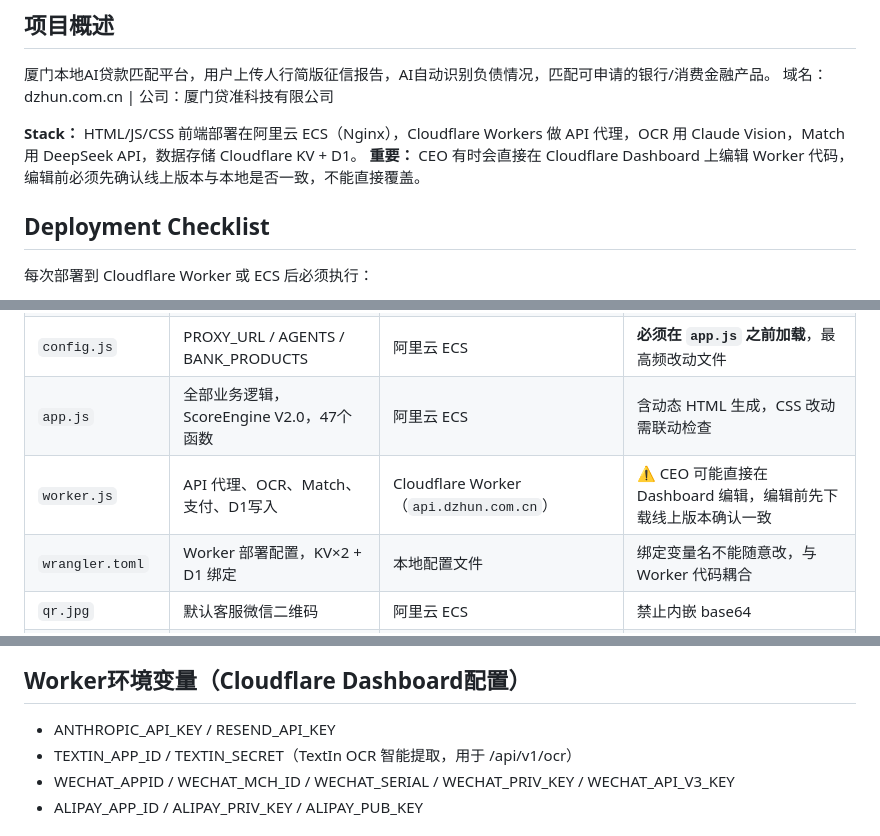
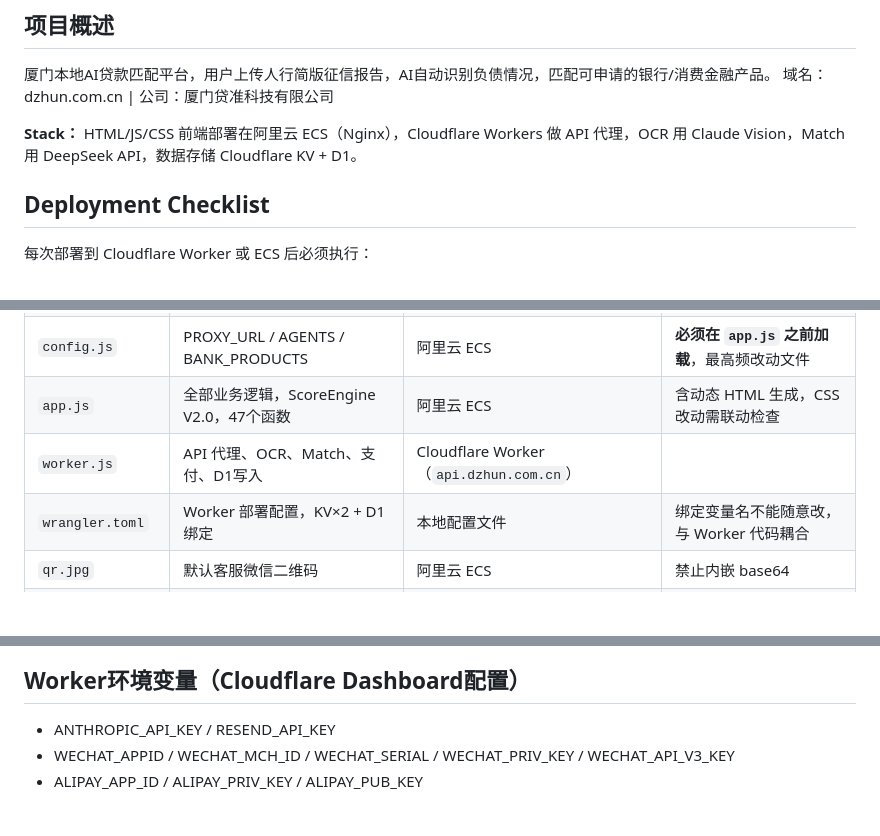
Before and after one commit to xyang111/dzhun, a Markdown page: CLAUDE.md, 3 parts joined by grey strips. Rendered like a GitHub page; blank space fills up the shorter version.

Commit message:
chore: update CLAUDE.md

```diff
--- a/CLAUDE.md
+++ b/CLAUDE.md
@@ -5,7 +5,6 @@
 域名：dzhun.com.cn | 公司：厦门贷准科技有限公司
 
 **Stack：** HTML/JS/CSS 前端部署在阿里云 ECS（Nginx），Cloudflare Workers 做 API 代理，OCR 用 Claude Vision，Match 用 DeepSeek API，数据存储 Cloudflare KV + D1。
-**重要：** CEO 有时会直接在 Cloudflare Dashboard 上编辑 Worker 代码，编辑前必须先确认线上版本与本地是否一致，不能直接覆盖。
 
 ## Deployment Checklist
 每次部署到 Cloudflare Worker 或 ECS 后必须执行：
@@ -33,7 +32,7 @@
 | `style.css` | 全部 CSS 样式 | 阿里云 ECS | 类名改动必须同步检查 `app.js` 字符串引用 |
 | `config.js` | PROXY_URL / AGENTS / BANK_PRODUCTS | 阿里云 ECS | **必须在 `app.js` 之前加载**，最高频改动文件 |
 | `app.js` | 全部业务逻辑，ScoreEngine V2.0，47个函数 | 阿里云 ECS | 含动态 HTML 生成，CSS 改动需联动检查 |
-| `worker.js` | API 代理、OCR、Match、支付、D1写入 | Cloudflare Worker（`api.dzhun.com.cn`） | ⚠️ CEO 可能直接在 Dashboard 编辑，编辑前先下载线上版本确认一致 |
+| `worker.js` | API 代理、OCR、Match、支付、D1写入 | Cloudflare Worker（`api.dzhun.com.cn`）
 | `wrangler.toml` | Worker 部署配置，KV×2 + D1 绑定 | 本地配置文件 | 绑定变量名不能随意改，与 Worker 代码耦合 |
 | `qr.jpg` | 默认客服微信二维码 | 阿里云 ECS | 禁止内嵌 base64 |
 | `qr_agent_1.jpg` | 代理商 XY001 二维码 | 阿里云 ECS | 禁止内嵌 base64 |
@@ -112,7 +111,6 @@ scp index.html style.css config.js app.js qr.jpg qr_agent_1.jpg root@8.136.1.233
 
 ## Worker环境变量（Cloudflare Dashboard配置）
 - ANTHROPIC_API_KEY / RESEND_API_KEY
-- TEXTIN_APP_ID / TEXTIN_SECRET（TextIn OCR 智能提取，用于 /api/v1/ocr）
 - WECHAT_APPID / WECHAT_MCH_ID / WECHAT_SERIAL / WECHAT_PRIV_KEY / WECHAT_API_V3_KEY
 - ALIPAY_APP_ID / ALIPAY_PRIV_KEY / ALIPAY_PUB_KEY
 
```
